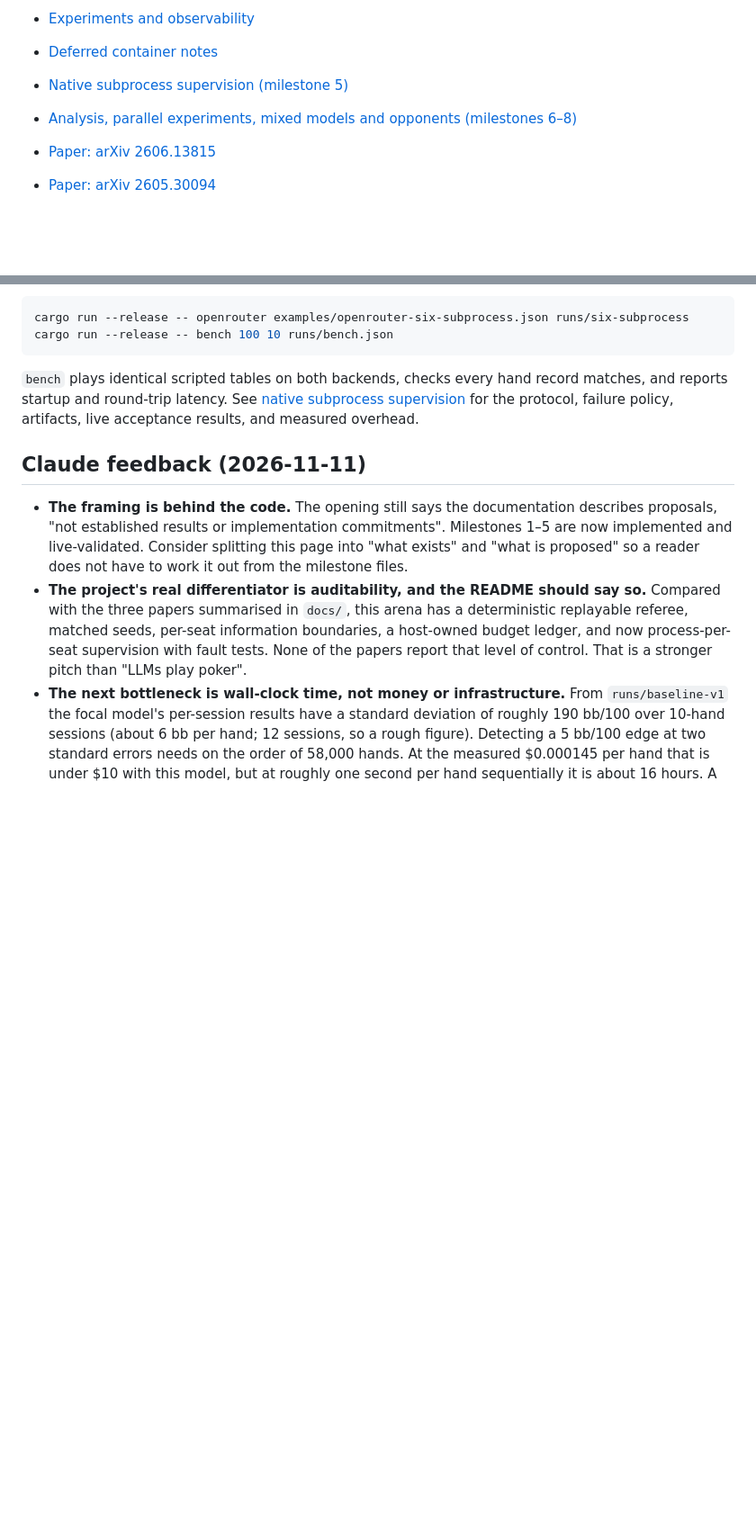
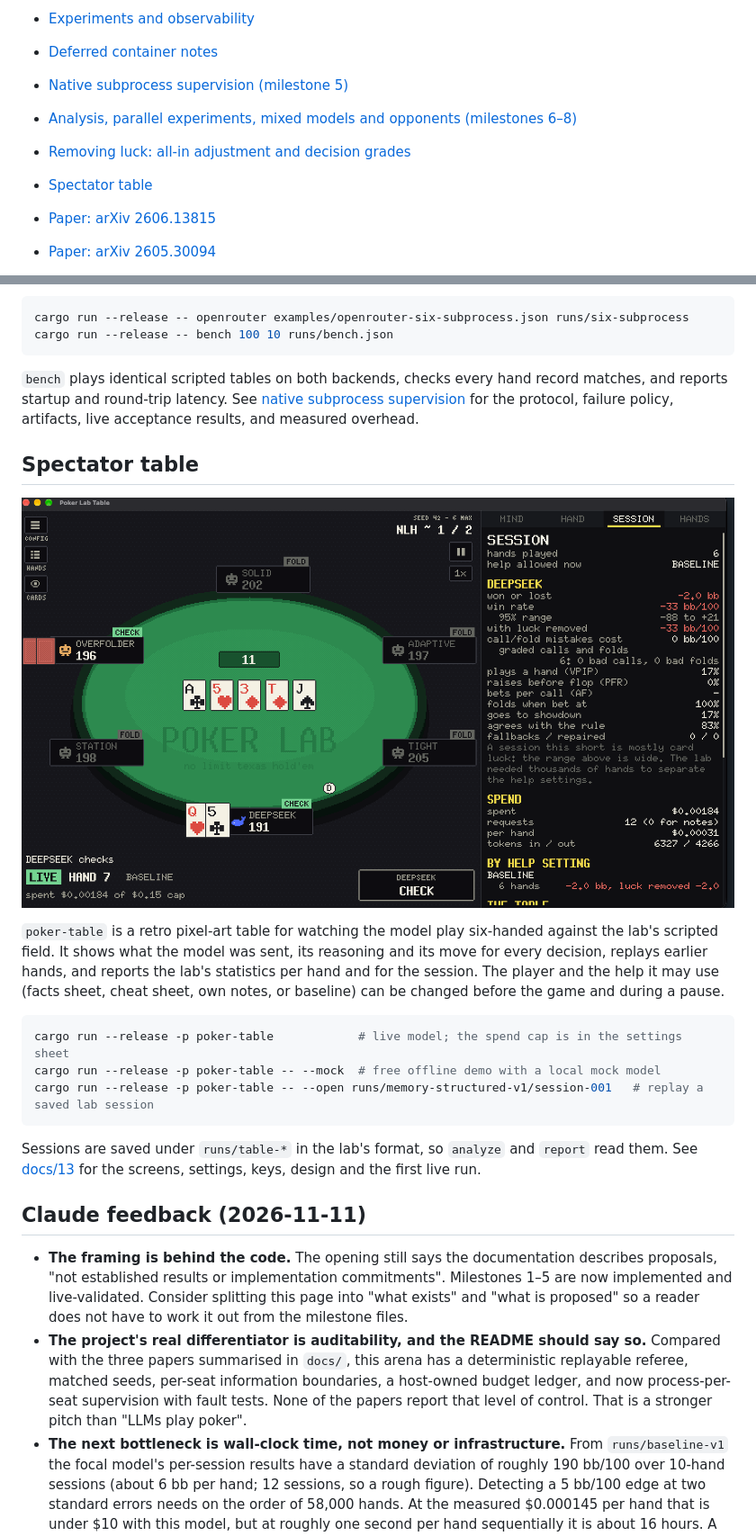
Before and after one commit to ananyasingh7/poker, a Markdown page: README.md, 2 parts joined by grey strips. Shown at 90% size. GitHub-like rendering; pictures changed too: docs/images/spectator-table.png (added); blank space fills up the shorter version.

Commit message:
docs(table): document the spectator table and its first live run
Co-Authored-By: Claude Fable 5.2 <noreply@anthropic.com>

````diff
--- a/README.md
+++ b/README.md
@@ -21,6 +21,8 @@ Poker is a useful test of decision-making with incomplete information, but perfo
 - [Deferred container notes](docs/09-container-preparation.md)
 - [Native subprocess supervision (milestone 5)](docs/10-native-subprocess-supervision.md)
 - [Analysis, parallel experiments, mixed models and opponents (milestones 6–8)](docs/11-analysis-experiments-and-opponents.md)
+- [Removing luck: all-in adjustment and decision grades](docs/12-luck-removal-and-decision-grades.md)
+- [Spectator table](docs/13-spectator-table.md)
 - [Paper: arXiv 2606.13815](docs/paper-2606.13815.md)
 - [Paper: arXiv 2605.30094](docs/paper-2605.30094.md)
 - [Paper: arXiv 2604.04157](docs/paper-2604.04157.md)
@@ -92,6 +94,20 @@ cargo run --release -- bench 100 10 runs/bench.json
 
 `bench` plays identical scripted tables on both backends, checks every hand record matches, and reports startup and round-trip latency. See [native subprocess supervision](docs/10-native-subprocess-supervision.md) for the protocol, failure policy, artifacts, live acceptance results, and measured overhead.
 
+## Spectator table
+
+![The spectator table: DeepSeek playing six-handed with the session statistics panel open](docs/images/spectator-table.png)
+
+`poker-table` is a retro pixel-art table for watching the model play six-handed against the lab's scripted field. It shows what the model was sent, its reasoning and its move for every decision, replays earlier hands, and reports the lab's statistics per hand and for the session. The player and the help it may use (facts sheet, cheat sheet, own notes, or baseline) can be changed before the game and during a pause.
+
+```sh
+cargo run --release -p poker-table            # live model; the spend cap is in the settings sheet
+cargo run --release -p poker-table -- --mock  # free offline demo with a local mock model
+cargo run --release -p poker-table -- --open runs/memory-structured-v1/session-001   # replay a saved lab session
+```
+
+Sessions are saved under `runs/table-*` in the lab's format, so `analyze` and `report` read them. See [docs/13](docs/13-spectator-table.md) for the screens, settings, keys, design and the first live run.
+
 ## Claude feedback (2026-11-11)
 
 - **The framing is behind the code.** The opening still says the documentation describes proposals, "not established results or implementation commitments". Milestones 1–5 are now implemented and live-validated. Consider splitting this page into "what exists" and "what is proposed" so a reader does not have to work it out from the milestone files.
````
Also changed, not shown: other parts of README.md (+1 -1 lines), docs/13-spectator-table.md (added, +79 -0 lines), milestones/README.md (+1 -1 lines), milestones/next-steps.md (+5 -0 lines).
